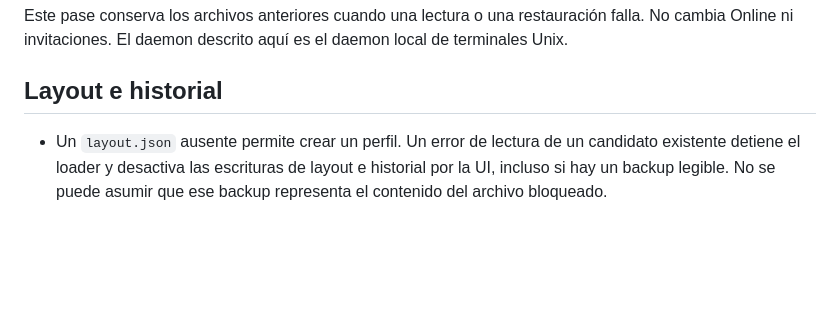
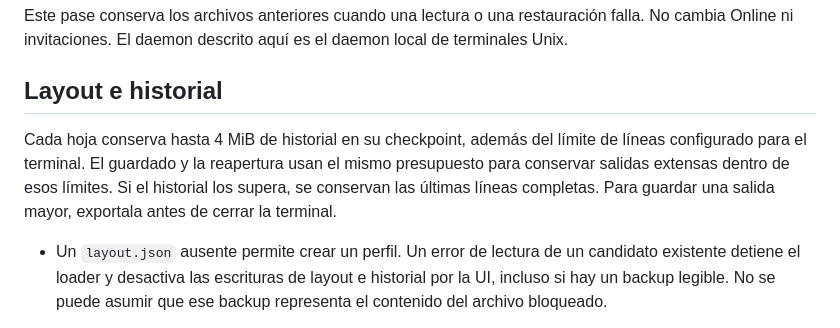
Before and after one commit to MauroProto/terminal-canvas, a Markdown page: docs/PERSISTENCE-EXPORT-RECOVERY.md, the part around the change. GitHub-like rendering; blank space fills up the shorter version.

Commit message:
docs(persistence): explain the bounded per-leaf history budget

```diff
--- a/docs/PERSISTENCE-EXPORT-RECOVERY.md
+++ b/docs/PERSISTENCE-EXPORT-RECOVERY.md
@@ -5,6 +5,12 @@ restauración falla. No cambia Online ni invitaciones. El daemon descrito aquí
 es el daemon local de terminales Unix.
 
 ## Layout e historial
+
+Cada hoja conserva hasta 4 MiB de historial en su checkpoint, además del límite
+de líneas configurado para el terminal. El guardado y la reapertura usan el
+mismo presupuesto para conservar salidas extensas dentro de esos límites.
+Si el historial los supera, se conservan las últimas líneas completas. Para
+guardar una salida mayor, exportala antes de cerrar la terminal.
 
 - Un `layout.json` ausente permite crear un perfil. Un error de lectura de un
   candidato existente detiene el loader y desactiva las escrituras de layout e
```
Also changed, not shown: docs/PLAN-MAESTRO.md (+2 -2 lines).
